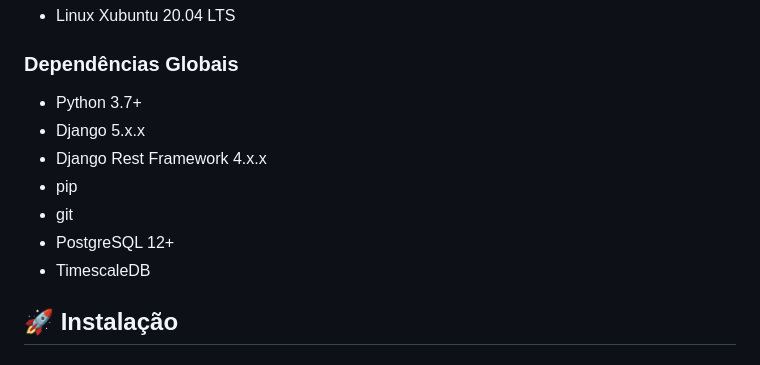
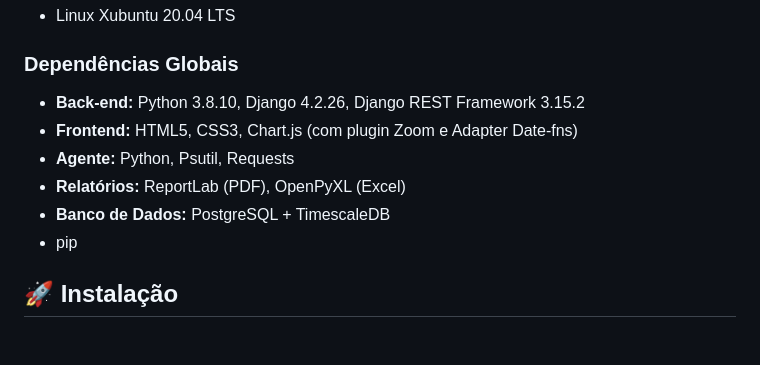
Before and after one commit to kamuz-01/Monitor-de-recursos, a Markdown page: README.md, the part around one of its changes. GitHub-like rendering.

```diff
--- a/README.md
+++ b/README.md
@@ -62,13 +98,12 @@ monitor/
 - Linux Xubuntu 20.04 LTS
 
 ### Dependências Globais
-- Python 3.7+
-- Django 5.x.x
-- Django Rest Framework 4.x.x
+- **Back-end:** Python 3.8.10, Django 4.2.26, Django REST Framework 3.15.2
+- **Frontend:** HTML5, CSS3, Chart.js (com plugin Zoom e Adapter Date-fns)
+- **Agente:** Python, Psutil, Requests
+- **Relatórios:** ReportLab (PDF), OpenPyXL (Excel)
+- **Banco de Dados:** PostgreSQL + TimescaleDB
 - pip
-- git
-- PostgreSQL 12+
-- TimescaleDB
 
 ## 🚀 Instalação
 
```
Also changed, not shown: other parts of README.md (+43 -7 lines).
